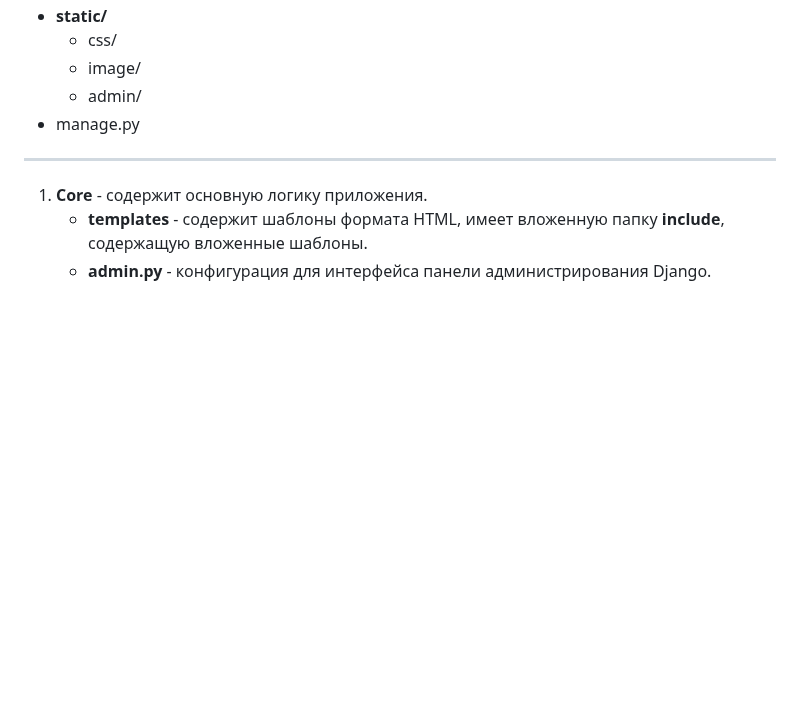
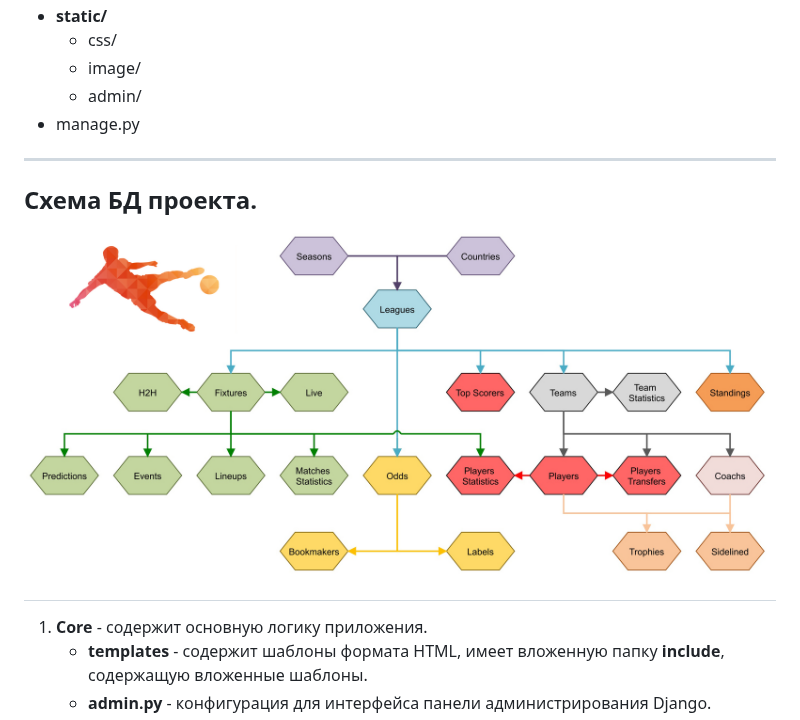
Before and after one commit to Merzoit/YAIsport, a Markdown page: README.md, the part around the change. Rendered like a GitHub page; blank space fills up the shorter version.

```diff
--- a/README.md
+++ b/README.md
@@ -27,6 +27,9 @@ YAISport - проект, содержащий статистику по спор
   - admin/
 - manage.py
 ---
+**Схема БД проекта.**
+![Alt text](archi-beta.jpg)
+---
 1. **Core** - содержит основную логику приложения.
    - **templates** - содержит шаблоны формата HTML, имеет вложенную папку **include**, содержащую вложенные шаблоны.
    - **admin.py** - конфигурация для интерфейса панели администрирования Django.
```
